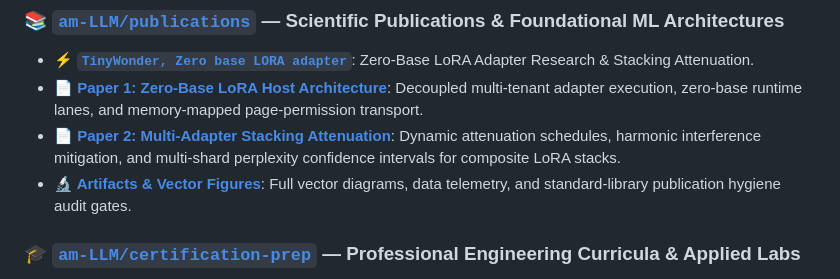
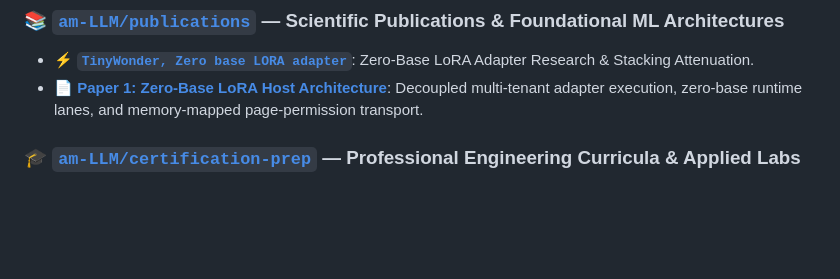
Before and after one commit to am-LLM/am-LLM, a Markdown page: README.md, the part around the change. Drawn GitHub-style; blank space fills up the shorter version.

Commit message:
fix(profile): remove unreleased Paper 2 and vector figures from profile overview

```diff
--- a/README.md
+++ b/README.md
@@ -67,8 +67,6 @@ My background bridges deep technical execution with high-level strategic oversig
 ### 📚 [`am-LLM/publications`](https://github.com/am-LLM/publications) — Scientific Publications & Foundational ML Architectures
 * **⚡ [`TinyWonder, Zero base LORA adapter`](https://github.com/am-LLM/publications/tree/main/TinyWonder,%20Zero%20base%20LORA%20adapter)**: Zero-Base LoRA Adapter Research & Stacking Attenuation.
 * **📄 [Paper 1: Zero-Base LoRA Host Architecture](https://github.com/am-LLM/publications/blob/main/TinyWonder,%20Zero%20base%20LORA%20adapter/paper1_zero_base_host.pdf)**: Decoupled multi-tenant adapter execution, zero-base runtime lanes, and memory-mapped page-permission transport.
-* **📄 [Paper 2: Multi-Adapter Stacking Attenuation](https://github.com/am-LLM/publications/blob/main/TinyWonder,%20Zero%20base%20LORA%20adapter/paper2_stacking_attenuation.pdf)**: Dynamic attenuation schedules, harmonic interference mitigation, and multi-shard perplexity confidence intervals for composite LoRA stacks.
-* **🔬 [Artifacts & Vector Figures](https://github.com/am-LLM/publications/tree/main/TinyWonder,%20Zero%20base%20LORA%20adapter/papers/figures)**: Full vector diagrams, data telemetry, and standard-library publication hygiene audit gates.
 
 ### 🎓 [`am-LLM/certification-prep`](https://github.com/am-LLM/certification-prep) — Professional Engineering Curricula & Applied Labs
 * **Offensive Security & Cyber Resilience**: Comprehensive frameworks, cheat sheets, and Python verification PoCs for **OSCP**, **OSWE**, **CISSP**, **CEH**, **CHFI**, and **GICSP**.
```
